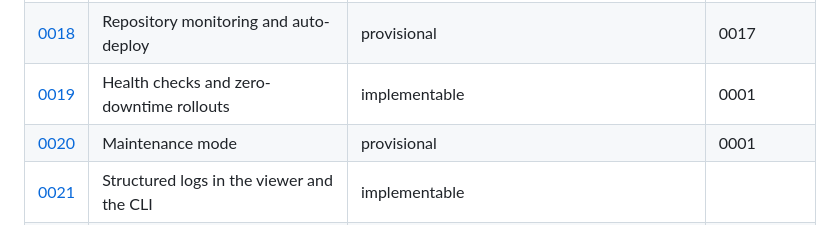
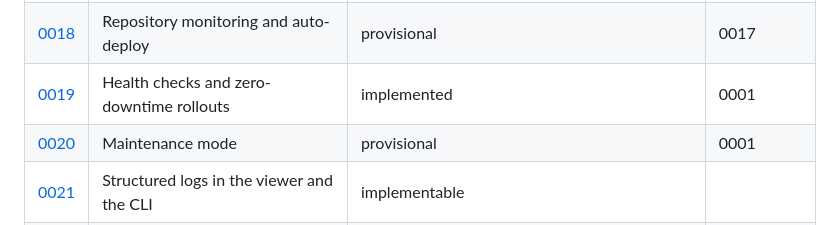
Before and after one commit to atcp-io/shpyrd, a Markdown page: rfcs/README.md, the part around the change. Drawn GitHub-style.

```diff
--- a/rfcs/README.md
+++ b/rfcs/README.md
@@ -46,7 +46,7 @@ declare what they depend on.
 | [0016](0016-global-config-vars.md) | Global config vars | implemented | 0003 |
 | [0017](0017-git-credentials.md) | Git credentials for private repositories | provisional | 0004 |
 | [0018](0018-repository-monitoring.md) | Repository monitoring and auto-deploy | provisional | 0017 |
-| [0019](0019-health-checks-and-rollouts.md) | Health checks and zero-downtime rollouts | implementable | 0001 |
+| [0019](0019-health-checks-and-rollouts.md) | Health checks and zero-downtime rollouts | implemented | 0001 |
 | [0020](0020-maintenance-mode.md) | Maintenance mode | provisional | 0001 |
 | [0021](0021-structured-logs.md) | Structured logs in the viewer and the CLI | implementable | |
 | [0022](0022-log-pipeline.md) | Log pipeline (agent + Loki) | provisional | 0046 |
```
Also changed, not shown: rfcs/0019-health-checks-and-rollouts.md (+3 -3 lines).
